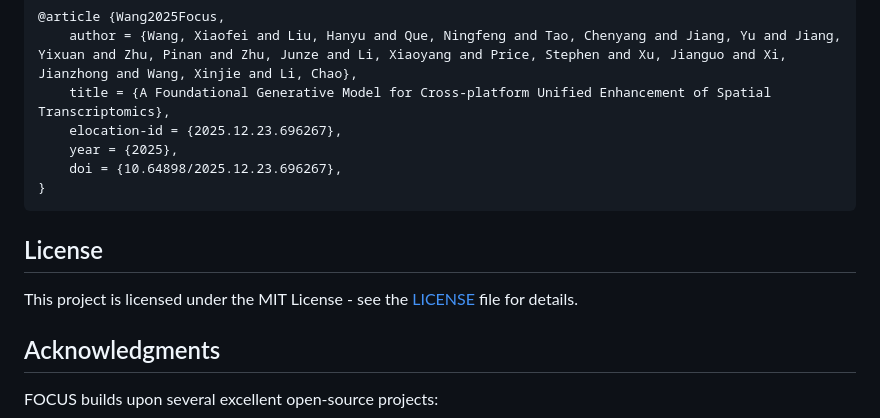
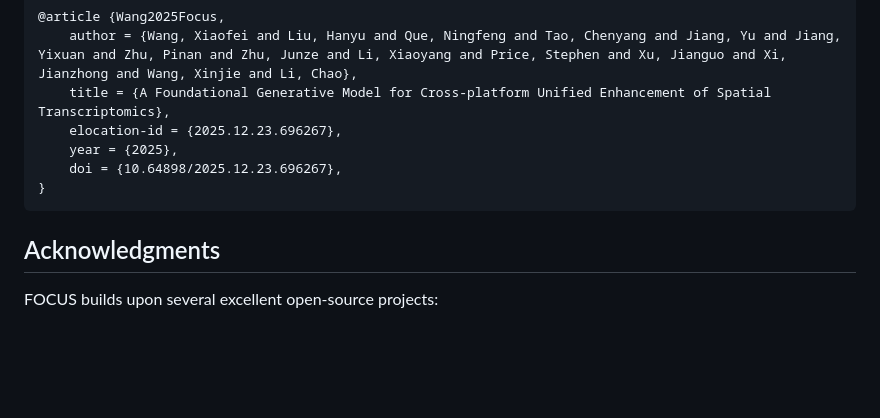
Before and after one commit to LHY1007/FOCUS, a Markdown page: README.md, the part around the change. GitHub-like rendering; blank space fills up the shorter version.

````diff
--- a/README.md
+++ b/README.md
@@ -177,10 +177,6 @@ If you use FOCUS in your research, please cite:
 }
 ```
 
-## License
-
-This project is licensed under the MIT License - see the [LICENSE](LICENSE) file for details.
-
 ## Acknowledgments
 
 FOCUS builds upon several excellent open-source projects:
````
